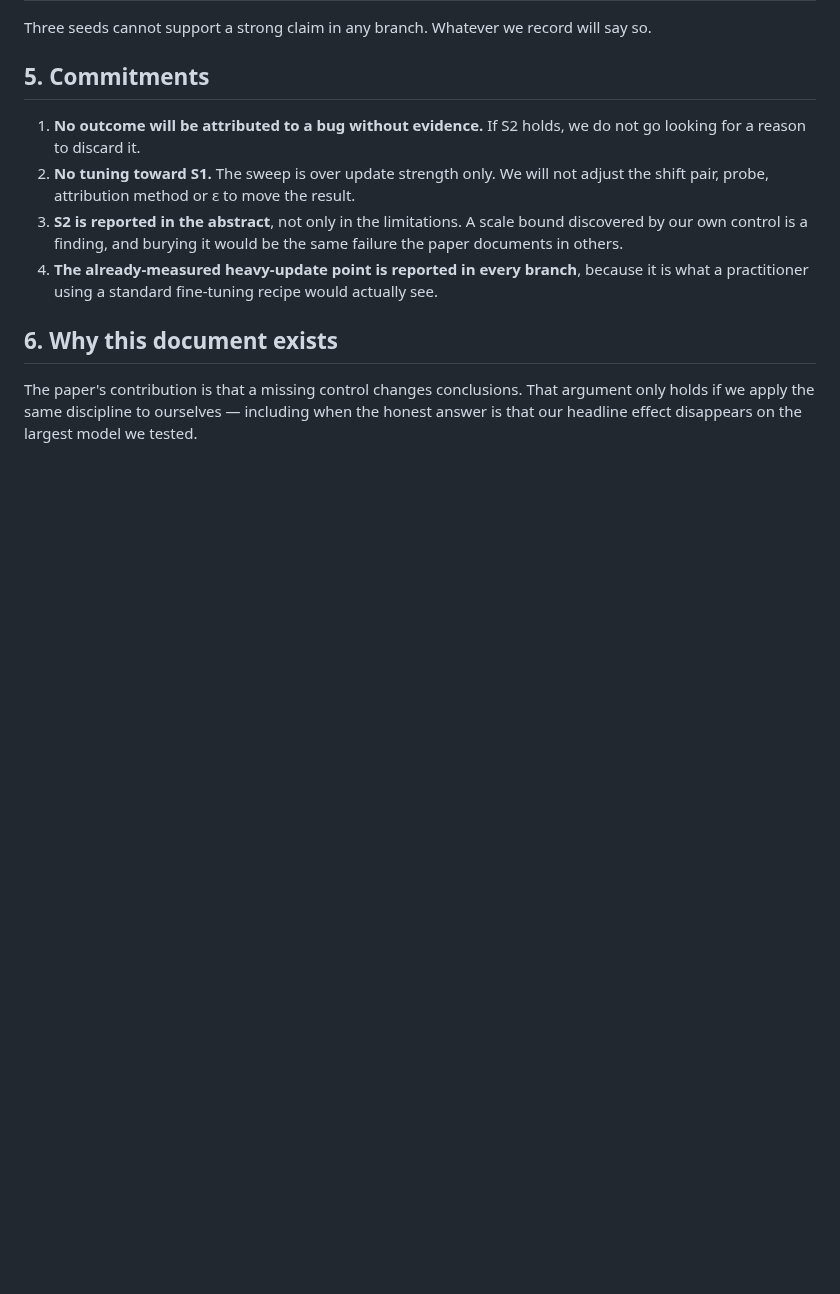
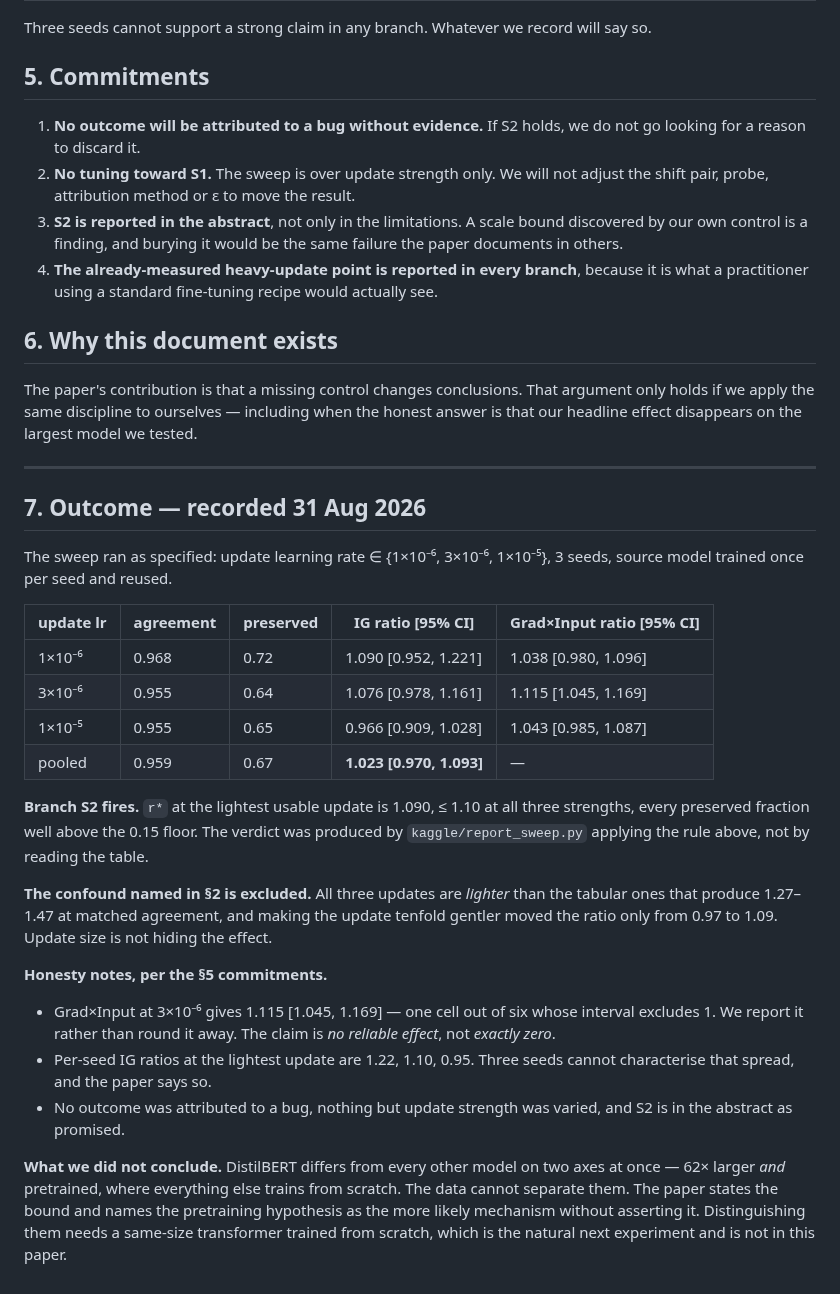
Before and after one commit to yoadjei/uec-research, a Markdown page: docs/preregistration_scale.md, the part around the change. Drawn GitHub-style; blank space fills up the shorter version.

Commit message:
docs: record the s2 outcome against the pre-registered rule

```diff
--- a/docs/preregistration_scale.md
+++ b/docs/preregistration_scale.md
@@ -92,3 +92,39 @@ Three seeds cannot support a strong claim in any branch. Whatever we record will
 The paper's contribution is that a missing control changes conclusions. That argument only holds if
 we apply the same discipline to ourselves — including when the honest answer is that our headline
 effect disappears on the largest model we tested.
+
+---
+
+## 7. Outcome — recorded 31 Aug 2026
+
+The sweep ran as specified: update learning rate ∈ {1×10⁻⁶, 3×10⁻⁶, 1×10⁻⁵}, 3 seeds, source
+model trained once per seed and reused.
+
+| update lr | agreement | preserved | IG ratio [95% CI] | Grad×Input ratio [95% CI] |
+|---|---|---|---|---|
+| 1×10⁻⁶ | 0.968 | 0.72 | 1.090 [0.952, 1.221] | 1.038 [0.980, 1.096] |
+| 3×10⁻⁶ | 0.955 | 0.64 | 1.076 [0.978, 1.161] | 1.115 [1.045, 1.169] |
+| 1×10⁻⁵ | 0.955 | 0.65 | 0.966 [0.909, 1.028] | 1.043 [0.985, 1.087] |
+| pooled | 0.959 | 0.67 | **1.023 [0.970, 1.093]** | — |
+
+**Branch S2 fires.** `r*` at the lightest usable update is 1.090, ≤ 1.10 at all three strengths,
+every preserved fraction well above the 0.15 floor. The verdict was produced by
+`kaggle/report_sweep.py` applying the rule above, not by reading the table.
+
+**The confound named in §2 is excluded.** All three updates are *lighter* than the tabular ones that
+produce 1.27–1.47 at matched agreement, and making the update tenfold gentler moved the ratio only
+from 0.97 to 1.09. Update size is not hiding the effect.
+
+**Honesty notes, per the §5 commitments.**
+- Grad×Input at 3×10⁻⁶ gives 1.115 [1.045, 1.169] — one cell out of six whose interval excludes 1.
+  We report it rather than round it away. The claim is *no reliable effect*, not *exactly zero*.
+- Per-seed IG ratios at the lightest update are 1.22, 1.10, 0.95. Three seeds cannot characterise
+  that spread, and the paper says so.
+- No outcome was attributed to a bug, nothing but update strength was varied, and S2 is in the
+  abstract as promised.
+
+**What we did not conclude.** DistilBERT differs from every other model on two axes at once — 62×
+larger *and* pretrained, where everything else trains from scratch. The data cannot separate them.
+The paper states the bound and names the pretraining hypothesis as the more likely mechanism
+without asserting it. Distinguishing them needs a same-size transformer trained from scratch, which
+is the natural next experiment and is not in this paper.
```
